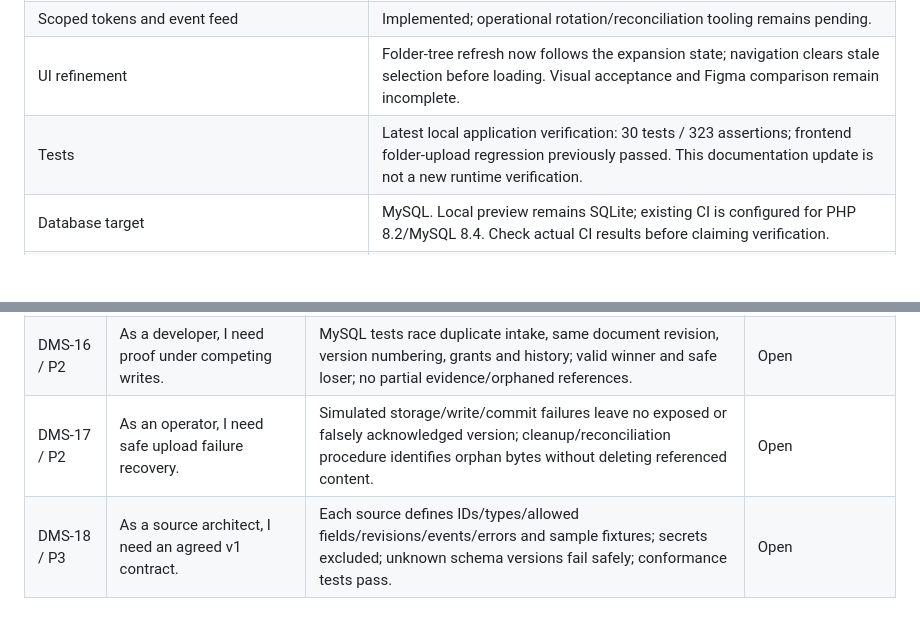
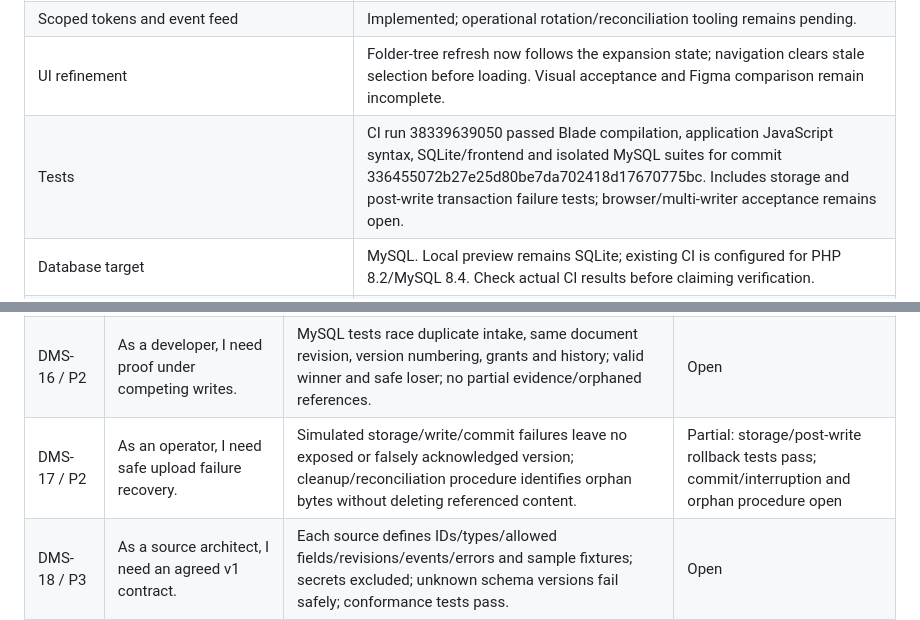
Before and after one commit to AAAAA13-sys/school-document-management, a Markdown page: MASTERPLAN.md, 2 parts joined by grey strips. Rendered like a GitHub page; blank space fills up the shorter version.

Commit message:
docs: record verified implementation progress and remaining dependencies

```diff
--- a/MASTERPLAN.md
+++ b/MASTERPLAN.md
@@ -123,7 +123,7 @@ Connector routes currently use a 120 requests/minute throttle. History reads use
 | Received snapshots/history/replay/order/tombstones | Implemented baseline; generic payload schema, no automatic source import. |
 | Scoped tokens and event feed | Implemented; operational rotation/reconciliation tooling remains pending. |
 | UI refinement | Folder-tree refresh now follows the expansion state; navigation clears stale selection before loading. Visual acceptance and Figma comparison remain incomplete. |
-| Tests | Latest local application verification: 30 tests / 323 assertions; frontend folder-upload regression previously passed. This documentation update is not a new runtime verification. |
+| Tests | CI run 38339639050 passed Blade compilation, application JavaScript syntax, SQLite/frontend and isolated MySQL suites for commit 336455072b27e25d80be7da702418d17670775bc. Includes storage and post-write transaction failure tests; browser/multi-writer acceptance remains open. |
 | Database target | MySQL. Local preview remains SQLite; existing CI is configured for PHP 8.2/MySQL 8.4. Check actual CI results before claiming verification. |
 | Deployment readiness | Not established: real source contracts, MySQL contention, recovery, governance and operations still require evidence. |
 
@@ -163,7 +163,7 @@ This active backlog has 24 stories, below the original maximum of 50. It superse
 | DMS-14 / P1 | As an admin, I need scoped accounts and audit. | Personal users cannot administer; new scope inherited; invalid roles rejected; self-demotion/deactivation blocked; inactive sessions lose access; changes audited. | Baseline |
 | DMS-15 / P2 | As an operator, I need safe database migrations. | Restore backup exists; naming migration is rehearsed on representative MySQL data; collisions disambiguate without byte loss; rollback limits and large-dataset cost documented. | Open |
 | DMS-16 / P2 | As a developer, I need proof under competing writes. | MySQL tests race duplicate intake, same document revision, version numbering, grants and history; valid winner and safe loser; no partial evidence/orphaned references. | Open |
-| DMS-17 / P2 | As an operator, I need safe upload failure recovery. | Simulated storage/write/commit failures leave no exposed or falsely acknowledged version; cleanup/reconciliation procedure identifies orphan bytes without deleting referenced content. | Open |
+| DMS-17 / P2 | As an operator, I need safe upload failure recovery. | Simulated storage/write/commit failures leave no exposed or falsely acknowledged version; cleanup/reconciliation procedure identifies orphan bytes without deleting referenced content. | Partial: storage/post-write rollback tests pass; commit/interruption and orphan procedure open |
 | DMS-18 / P3 | As a source architect, I need an agreed v1 contract. | Each source defines IDs/types/allowed fields/revisions/events/errors and sample fixtures; secrets excluded; unknown schema versions fail safely; conformance tests pass. | Open |
 | DMS-19 / P3 | As a source, I need replay-safe history delivery. | Same event/content replays; altered replay/revision collision conflicts; 12-before-11 cannot regress snapshot; tombstone preserved; source boundaries and cursors tested. | Baseline; source conformance open |
 | DMS-20 / P4 | As an integration operator, I need initial import plus ongoing changes. | Consistent snapshot/change checkpoint agreed; interrupted import resumes; source retries durable deliveries; newer changes beat older snapshot; expected counts/revisions reconcile. | Open |
```
